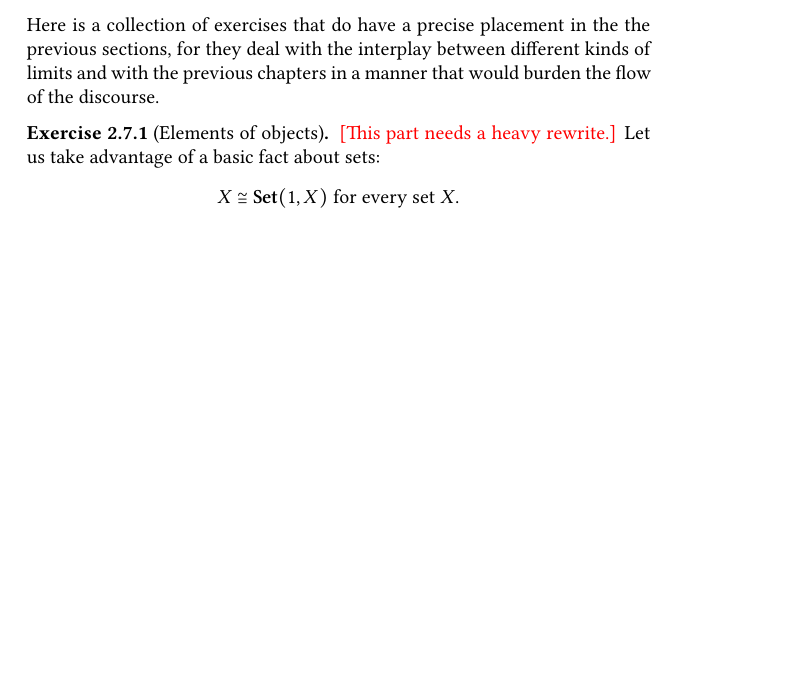
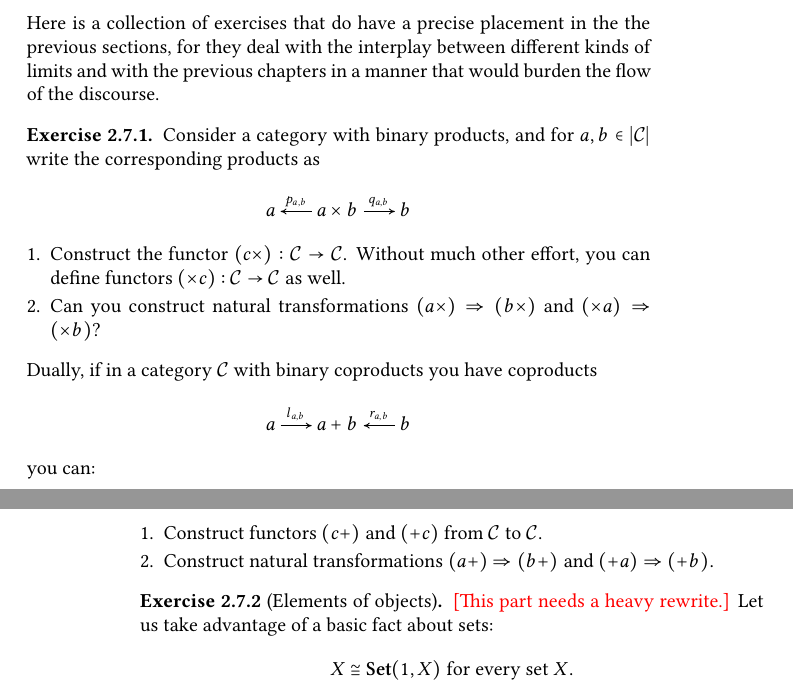
Before and after one commit to indrjo/ct-notes, a LaTeX thesis (CT.tex, which reads limits/other-exercises.tex): part of page 65 of 85 before the commit and two parts of pages 65 and 66 of 85 after it, the two joined at a grey line, cut so that both start at the same text, the shorter picture padded with empty space. Compiled offline with XeLaTeX.

Commit message:
new exercise on section 2.7: functors `(c \times)`, `(\times c)`, `(c +)` and `(+ c)` and consequent natural transformations

```diff
--- a/limits/other-exercises.tex
+++ b/limits/other-exercises.tex
@@ -5,6 +5,26 @@
 \section{Other exercises}
 
 Here is a collection of exercises that do have a precise placement in the the previous sections, for they deal with the interplay between different kinds of limits and with the previous chapters in a manner that would burden the flow of  the discourse.
+
+\begin{exercise}
+Consider a category with binary products, and for \(a, b \in \obj{\cat C}\) write the corresponding products as
+\[\begin{tikzcd}[column sep=small]
+a & a \times b \ar["{p_{a,b}}", l, swap] \ar["{q_{a,b}}", r] & b
+\end{tikzcd}\]
+\begin{tcbenum}
+\item Construct the functor \((c \times) : \cat C \to \cat C\). Without much other effort, you can define functors \((\times c) : \cat C \to \cat C\) as well.
+\item Can you construct natural transformations \((a \times) \tto (b \times)\) and \((\times a) \tto (\times b)\)?
+\end{tcbenum}
+Dually, if in a category \(\cat C\) with binary coproducts you have coproducts
+\[\begin{tikzcd}[column sep=small]
+a \ar["{l_{a,b}}", r] & a+b & b \ar["{r_{a,b}}", l, swap]
+\end{tikzcd}\]
+you can:
+\begin{tcbenum}
+\item Construct functors \((c +)\) and \((+ c)\) from \(\cat C\) to \(\cat C\).
+\item Construct natural transformations \((a +) \tto (b +)\) and \((+ a) \tto (+ b)\).
+\end{tcbenum}
+\end{exercise}
 
 \begin{exercise}[Elements of objects]\NotaInterna{This part needs a heavy rewrite.}
 Let us take advantage of a basic fact about sets:
```
Also changed, not shown: CT.pdf, limits.pdf.
